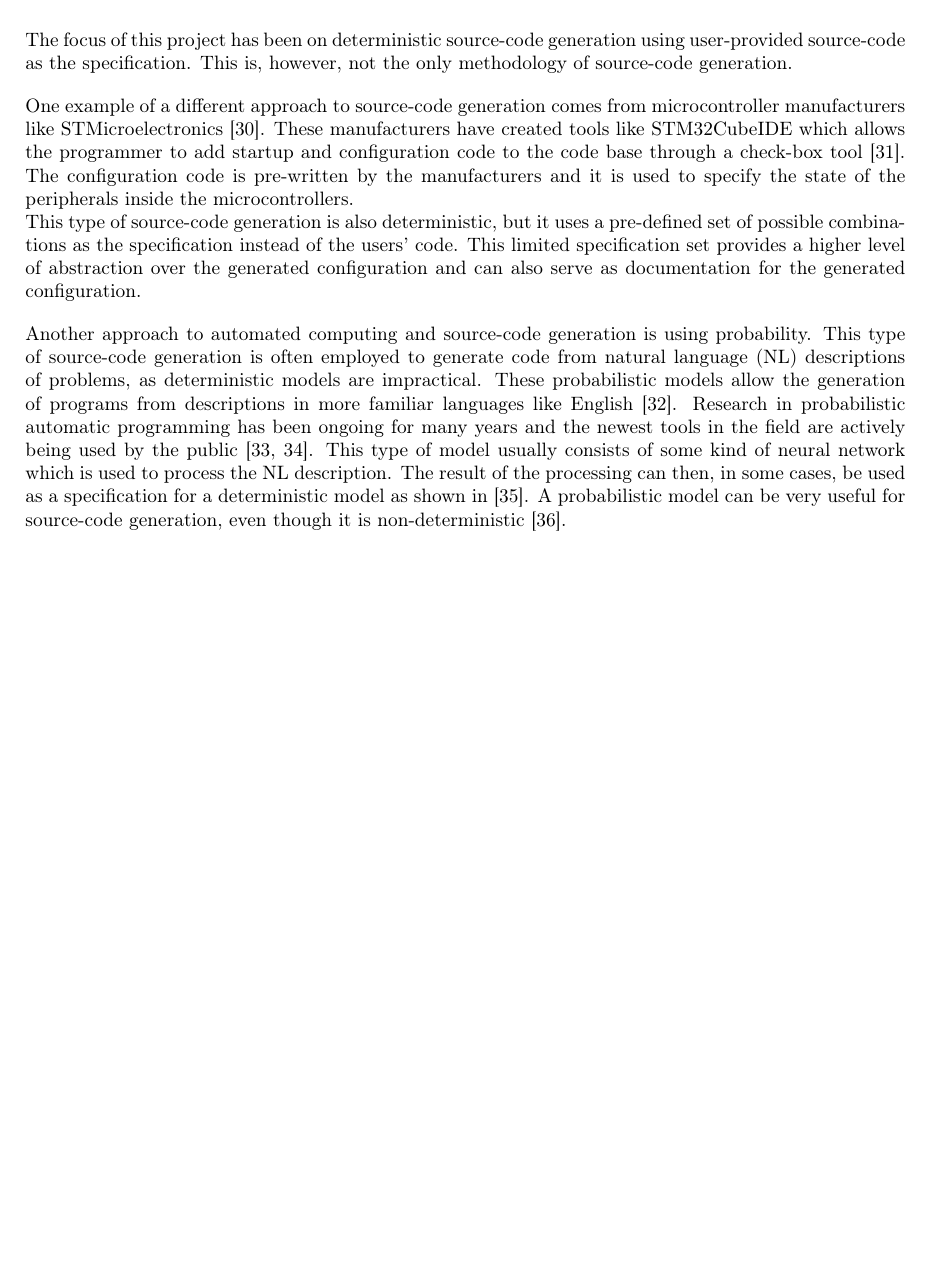
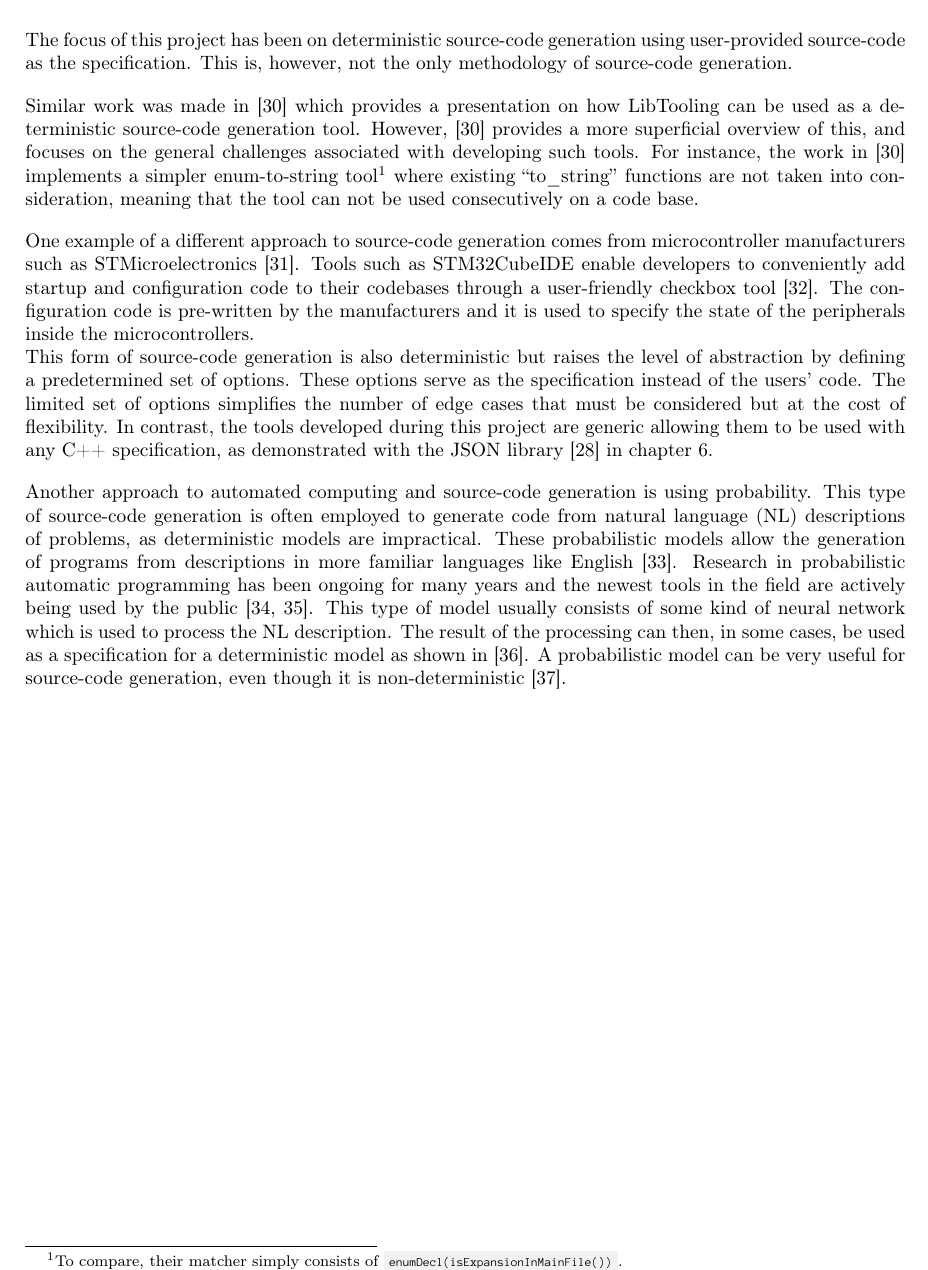
Before and after one commit to mortenhaahr/RD, a LaTeX thesis (report/main.tex, which reads report/100related_work/01related_work.tex): part of page 46 of 49, cut so that both start at the same text, the shorter picture padded with empty space. Compiled offline with pdfLaTeX.

Commit message:
Working on related work

```diff
--- a/report/100related_work/01related_work.tex
+++ b/report/100related_work/01related_work.tex
@@ -1,11 +1,19 @@
 \chapter{Related work}
-
 
 The focus of this project has been on deterministic source-code generation using user-provided source-code as the specification. This is, however, not the only methodology of source-code generation.
 
-One example of a different approach to source-code generation comes from microcontroller manufacturers like STMicroelectronics \cite{stmSTMicroelectronicsOurTechnology}. These manufacturers have created tools like STM32CubeIDE which allows the programmer to add startup and configuration code to the code base through a check-box tool \cite{stmSTM32CubeDevelopmentSoftware}. The configuration code is pre-written by the manufacturers and it is used to specify the state of the peripherals inside the microcontrollers.\\
-This type of source-code generation is also deterministic, but it uses a pre-defined set of possible combinations as the specification instead of the users' code. This limited specification set provides a higher level of abstraction over the generated configuration and can also serve as documentation for the generated configuration.
+Similar work was made in \cite{sadovnikovUsingClangSource} which provides a presentation on how LibTooling can be used as a deterministic source-code generation tool.
+However, \cite{sadovnikovUsingClangSource} provides a more superficial overview of this, and focuses on the general challenges associated with developing such tools.
+For instance, the work in \cite{sadovnikovUsingClangSource} implements a simpler enum-to-string tool\footnote{
+    To compare, their matcher simply consists of \cppinline{enumDecl(isExpansionInMainFile())}.
+} where existing ``to\_string'' functions are not taken into consideration, meaning that the tool can not be used consecutively on a code base.
 
+One example of a different approach to source-code generation comes from microcontroller manufacturers such as STMicroelectronics \cite{stmSTMicroelectronicsOurTechnology}.
+Tools such as STM32CubeIDE enable developers to conveniently add startup and configuration code to their codebases through a user-friendly checkbox tool \cite{stmSTM32CubeDevelopmentSoftware}.
+The configuration code is pre-written by the manufacturers and it is used to specify the state of the peripherals inside the microcontrollers.\\
+This form of source-code generation is also deterministic but raises the level of abstraction by defining a predetermined set of options. These options serve as the specification instead of the users' code.
+The limited set of options simplifies the number of edge cases that must be considered but at the cost of flexibility.
+In contrast, the tools developed during this project are generic allowing them to be used with any C++ specification, as demonstrated with the JSON library \cite{lohmannJSONModern2022} in \cref{chp:090:tests}.
 
 Another approach to automated computing and source-code generation is using probability.
 This type of source-code generation is often employed to generate code from natural language (NL) descriptions of problems, as deterministic models are impractical.
```
Also changed, not shown: report/090tests/01tests.tex (+1 -1 lines).
